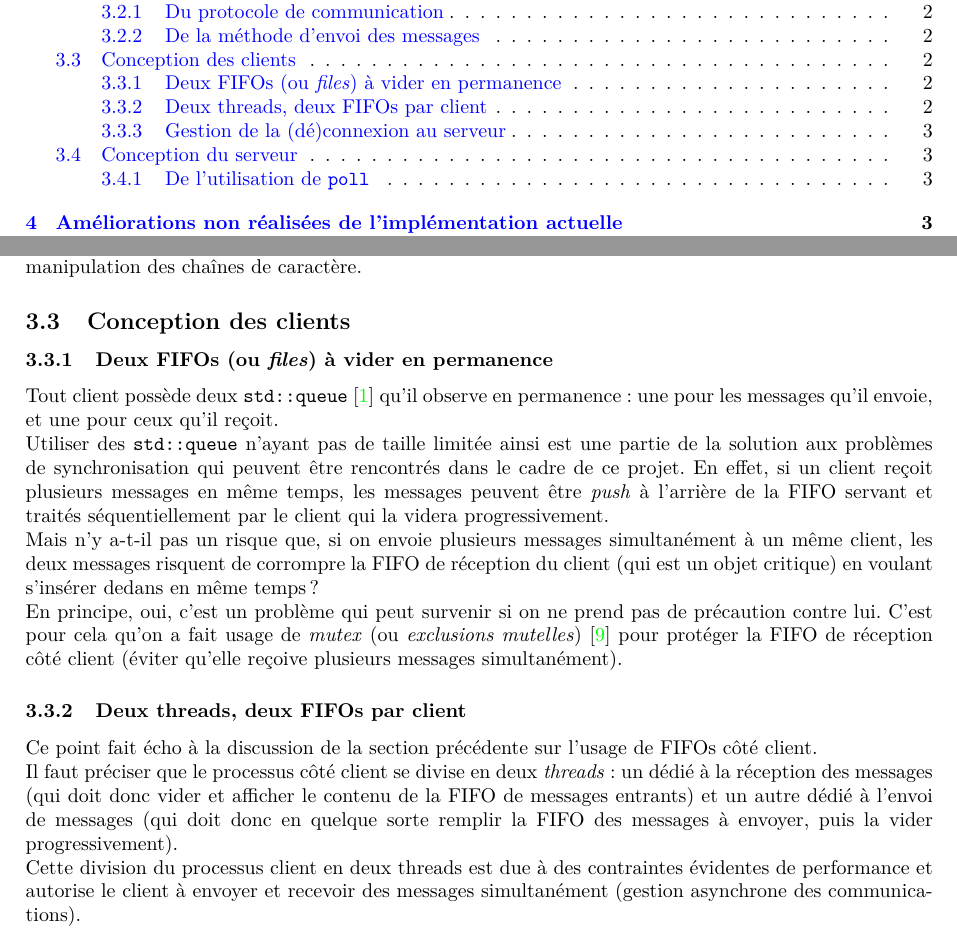
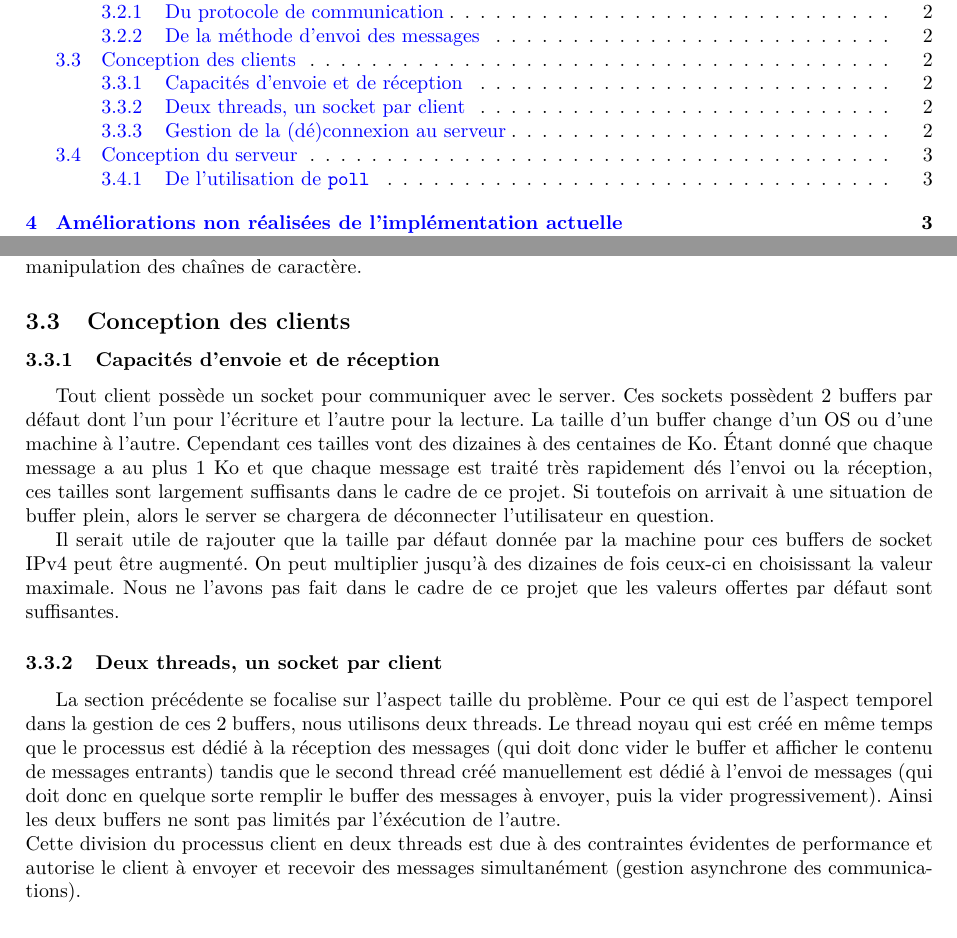
Before and after one commit to Daniel-Dfg/OS_Projet_2, a LaTeX document (ExcessFiles/Rapport/rapport.tex): two parts of pages 1 and 3 of 8 before the commit and two parts of pages 1 and 3 of 7 after it, joined at a grey line, cut so that both start at the same text. Compiled offline with pdfLaTeX.

Commit message:
rapport up

```diff
--- a/ExcessFiles/Rapport/rapport.tex
+++ b/ExcessFiles/Rapport/rapport.tex
@@ -81,24 +81,19 @@ Le choix du \textit{Transmission Control Protocol} \cite{TCP-IP} comme moyen de
 
 \subsection{Conception des clients}
 
-\subsubsection{Deux FIFOs (ou \textit{files}) à vider en permanence}
-\noindent Tout client possède deux \texttt{std::queue} \cite{std::queue} qu'il observe en permanence: une pour les messages qu'il envoie, et une pour ceux qu'il reçoit.
+\subsubsection{Capacités d'envoie et de réception}
+ Tout client possède un socket pour communiquer avec le server. Ces sockets possèdent 2 buffers par défaut dont l'un pour l'écriture et l'autre pour la lecture. La taille d'un buffer change d'un OS ou d'une machine à l'autre. Cependant ces tailles vont des dizaines à des centaines de Ko. Étant donné que chaque message a au plus 1 Ko et que chaque message est traité très rapidement dés l'envoi ou la réception, ces tailles sont largement suffisants dans le cadre de ce projet. Si toutefois on arrivait à une situation de buffer plein, alors le server se chargera de déconnecter l'utilisateur en question.
 
-\noindent Utiliser des \texttt{std::queue} n'ayant pas de taille limitée ainsi est une partie de la solution aux problèmes de synchronisation qui peuvent être rencontrés dans le cadre de ce projet. En effet, si un client reçoit plusieurs messages en même temps, les messages peuvent être \textit{push} à l'arrière de la FIFO servant et traités séquentiellement par le client qui la videra progressivement.
+Il serait utile de rajouter que la taille par défaut donnée par la machine pour ces buffers de socket IPv4 peut être augmenté. On peut multiplier jusqu'à des dizaines de fois ceux-ci en choisissant la valeur maximale. Nous ne l'avons pas fait dans le cadre de ce projet que les valeurs offertes par défaut sont suffisantes.
 
 
- \noindent Mais n'y a-t-il pas un risque que, si on envoie plusieurs messages simultanément à un même client, les deux messages risquent de corrompre la FIFO de réception du client (qui est un objet critique) en voulant s'insérer dedans en même temps ?
+
+\subsubsection{Deux threads, un socket par client}
+ La section précédente se focalise sur l'aspect taille du problème. Pour ce qui est de l'aspect temporel dans la gestion de ces 2 buffers, nous utilisons deux threads. Le thread noyau qui est créé en même temps que le processus est dédié à la réception des messages (qui doit donc vider le buffer et afficher le contenu de messages entrants) tandis que le second thread créé manuellement est dédié à l'envoi de messages (qui doit donc en quelque sorte remplir le buffer des messages à envoyer, puis la vider progressivement). Ainsi les deux buffers ne sont pas limités par l'éxécution de l'autre.
+
+ \noindent Cette division du processus client en deux threads est due à des contraintes évidentes de performance et autorise le client à envoyer et recevoir des messages simultanément (gestion asynchrone des communications).
 
 
-\noindent En principe, oui, c'est un problème qui peut survenir si on ne prend pas de précaution contre lui. C'est pour cela qu'on a fait usage de \textit{mutex} (ou \textit{exclusions mutelles}) \cite{std::mutex} pour protéger la FIFO de réception côté client (éviter qu'elle reçoive plusieurs messages simultanément).
-
-
-\subsubsection{Deux threads, deux FIFOs par client}
-\noindent Ce point fait écho à la discussion de la section précédente sur l'usage de FIFOs côté client.
-
-\noindent Il faut préciser que le processus côté client se divise en deux \textit{threads}: un dédié à la réception des messages (qui doit donc vider et afficher le contenu de la FIFO de messages entrants) et un autre dédié à l'envoi de messages (qui doit donc en quelque sorte remplir la FIFO des messages à envoyer, puis la vider progressivement).
-
-\noindent Cette division du processus client en deux threads est due à des contraintes évidentes de performance et autorise le client à envoyer et recevoir des messages simultanément (gestion asynchrone des communications).
 
 \subsubsection{Gestion de la (dé)connexion au serveur}
 \noindent Tout client doit suivre le protocole TCP \cite{TCP-IP} pour initialiser sa connexion et doit s'identifier auprès du serveur. Si le client n'arrive pas à se connecter au server pour une certaine raison, il réenvoie des demandes de connexion périodiquement.
```
Also changed, not shown: ExcessFiles/Rapport/rapport.tex (2 more changed lines).
